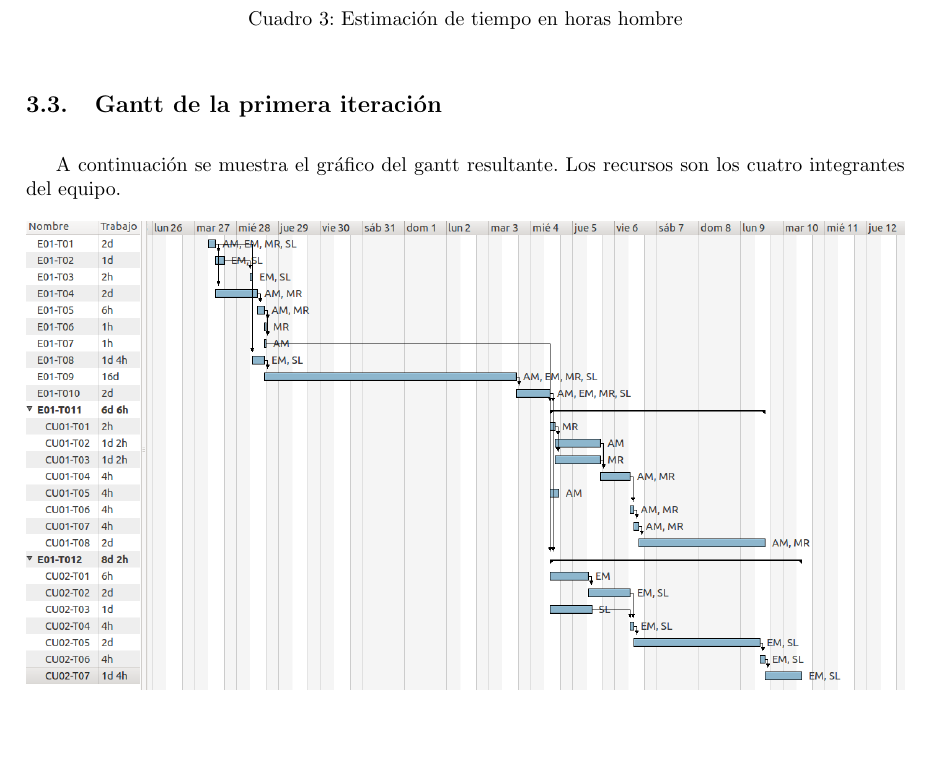
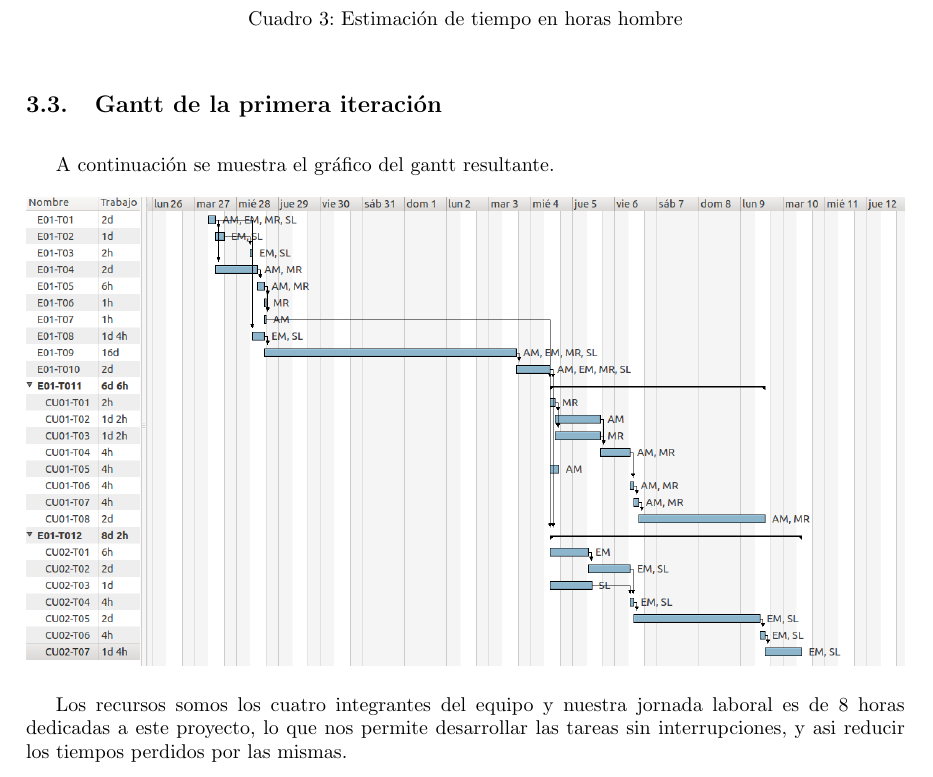
Before and after one commit to mreartes5/tps_ingenieria2, a LaTeX document (tp2/informe/informe.tex, which reads tp2/informe/sections/detalleprimera.tex): part of page 9 of 11, cut so that both start at the same text, the shorter picture padded with empty space. Compiled offline with pdfLaTeX.

Commit message:
fin del informe

```diff
--- a/tp2/informe/sections/detalleprimera.tex
+++ b/tp2/informe/sections/detalleprimera.tex
@@ -178,7 +178,10 @@ Total HH & 326 \\ \hline
 \subsection{Gantt de la primera iteración}
 
 A continuación se muestra el gráfico del gantt resultante.
-Los recursos son los cuatro integrantes del equipo.
 \newline
 
 \centerline{\includegraphics[width=1\textwidth]{./imagenes/gantt.png}}
+
+Los recursos somos los cuatro integrantes del equipo y nuestra jornada laboral
+es de 8 horas dedicadas a este proyecto, lo que nos permite desarrollar las tareas
+sin interrupciones, y asi reducir los tiempos perdidos por las mismas.
```
Also changed, not shown: tp2/informe/informe.pdf.
